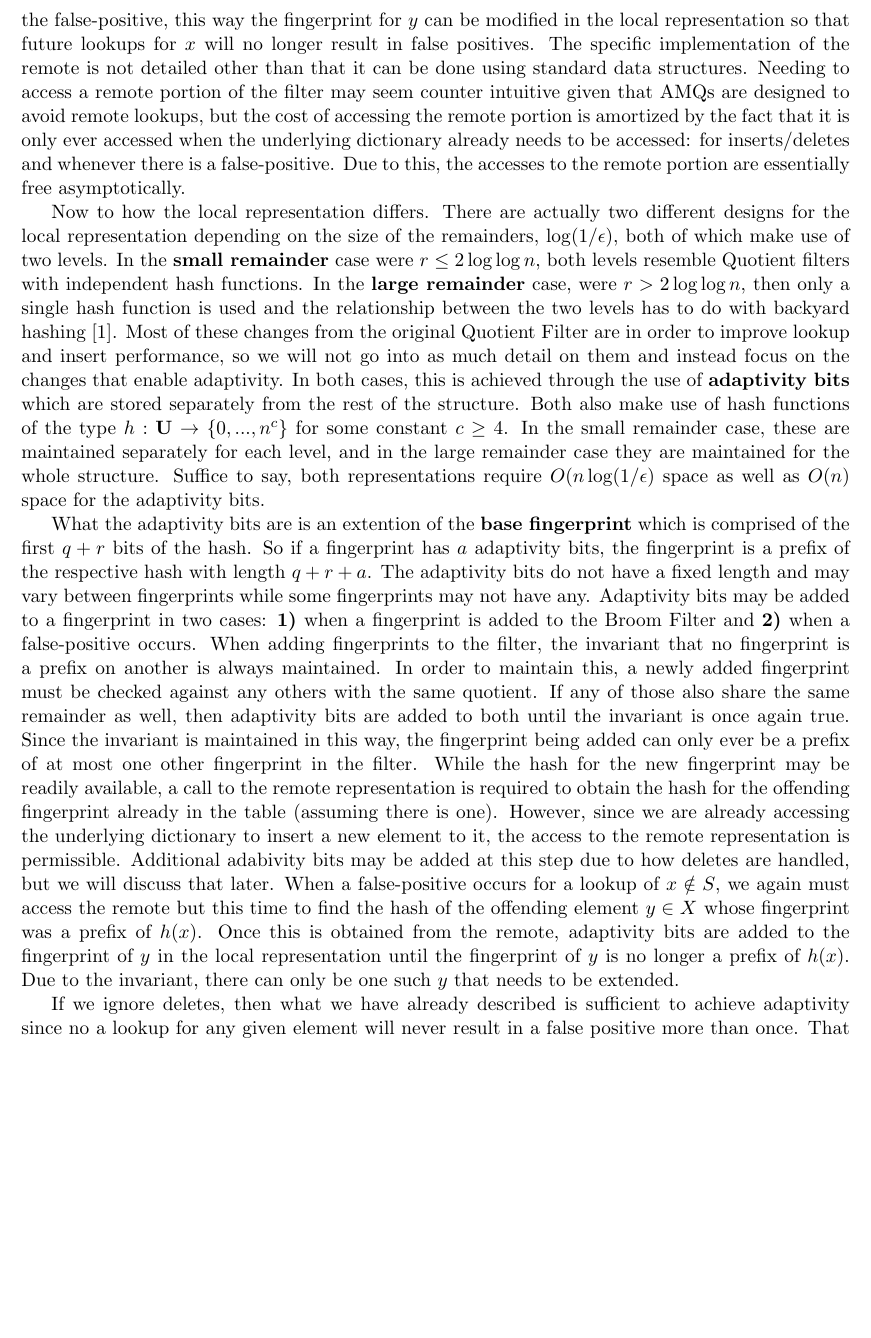
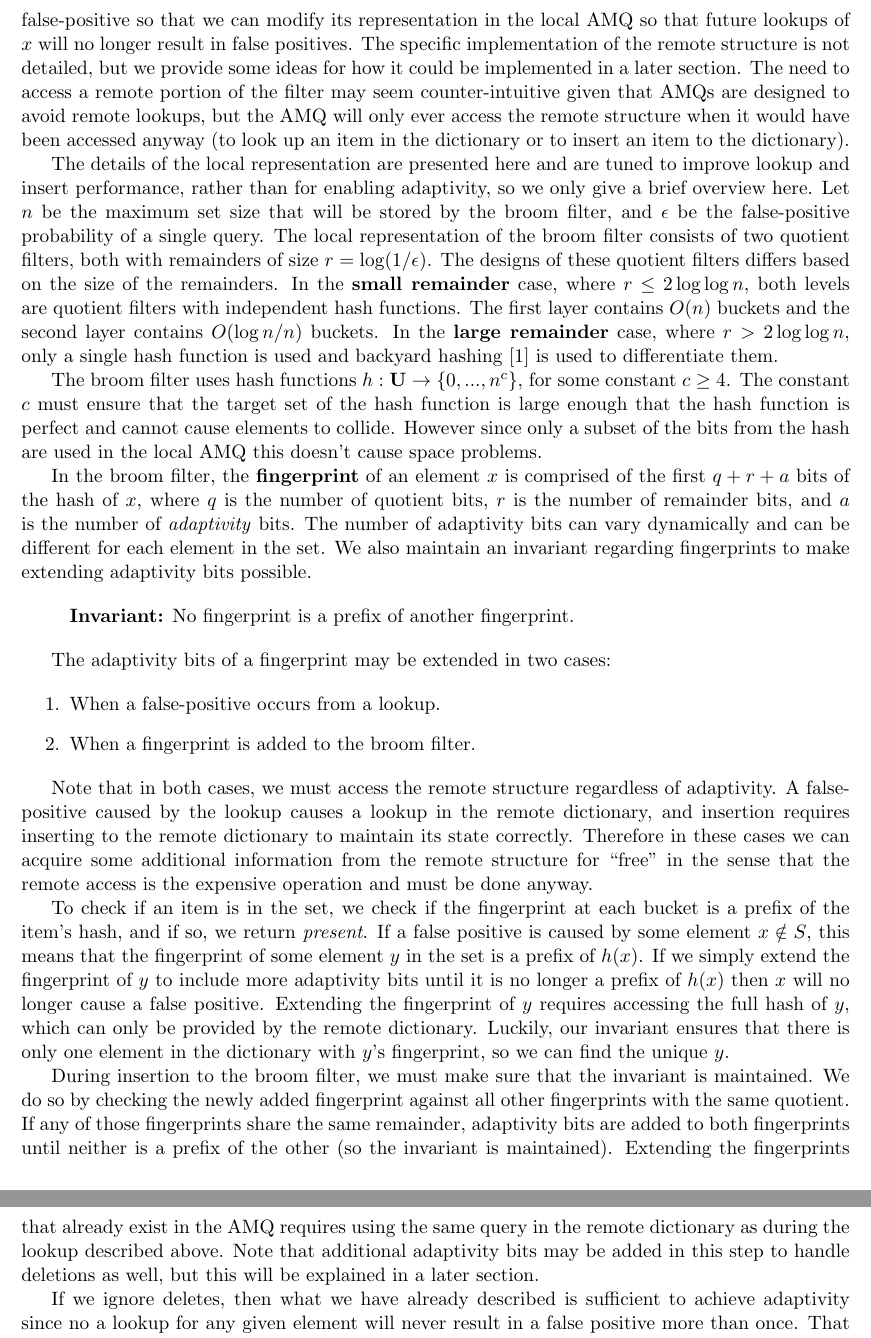
Before and after one commit to Erins-Ransom/Broom_Filter_Project, a LaTeX paper (writeup/paper.tex, which reads writeup/sections/broom_filters.tex): part of page 6 of 9 before the commit and two parts of pages 6 and 7 of 9 after it, the two joined at a grey line, cut at the place of the change, the shorter picture padded with empty space. Compiled offline with pdfLaTeX.

Commit message:
Edits for broom filter section

```diff
--- a/writeup/sections/broom_filters.tex
+++ b/writeup/sections/broom_filters.tex
@@ -93,32 +87,2 @@ remote gives the local additional information which is required for it to adapt
-to false positives.  Specifically, whenever there is a false-positive caused by
-some element $x \notin S$, the job of the remote is to provide the element $y
-\in S$ that caused the false-positive, this way the fingerprint for $y$ can be
-modified in the local representation so that future lookups for $x$ will no
-longer result in false positives.  The specific implementation of the remote is
-not detailed other than that it can be done using standard data structures.
-Needing to access a remote portion of the filter may seem counter intuitive
-given that AMQs are designed to avoid remote lookups, but the cost of accessing
-the remote portion is amortized by the fact that it is only ever accessed when
-the underlying dictionary already needs to be accessed: for inserts/deletes and
-whenever there is a false-positive.  Due to this, the accesses to the remote
-portion are essentially free asymptotically.
+\subsection{Adding Adaptivity}
 
-    Now to how the local representation differs.  There are actually two
-    different designs for the local representation depending on the size of the
-    remainders, $\log(1/\epsilon)$, both of which make use of two levels.   In
-    the {\bf small remainder} case were $r \leq 2 \log\log n$, both levels
-    resemble Quotient filters with independent hash functions.  In the {\bf
-    large remainder} case, were $ r > 2 \log\log n$, then only a single hash
-    function is used and the relationship between the two levels has to do with
-    backyard hashing \cite{backyard-hashing}.  Most of these changes from the
-    original Quotient Filter are in order to improve lookup and insert
-    performance, so we will not go into as much detail on them and instead
-    focus on the changes that enable adaptivity.  In both cases, this is
-    achieved through the use of {\bf adaptivity bits} which are stored
-    separately from the rest of the structure.  Both also make use of hash
-    functions of the type $h : {\bf U} \rightarrow \{0, ..., n^c\}$ for some
-    constant $c \geq 4$.  In the small remainder case, these are maintained
-    separately for each level, and in the large remainder case they are
-    maintained for the whole structure.  Suffice to say, both representations
-    require $O(n\log(1/\epsilon)$ space as well as $O(n)$ space for the
-    adaptivity bits.
@@ -125,32 +95,80 @@ portion are essentially free asymptotically.
+a false-positive caused by some element $x \notin S$, the remote structure
+should provide the element $y \in S$ that caused the false-positive so
+that we can modify its representation in the local AMQ so that future lookups
+of $x$ will no longer result in false positives. The specific implementation
+of the remote structure is not detailed, but we provide some ideas for
+how it could be implemented in a later section. The need to access a remote
+portion of the filter may seem counter-intuitive given that AMQs are designed
+to avoid remote lookups, but the AMQ will only ever access the remote structure
+when it would have been accessed anyway (to look up an item in the dictionary or
+to insert an item to the dictionary).
 
-    What the adaptivity bits are is an extention of the {\bf base fingerprint}
-    which is comprised of the first $q + r$ bits of the hash.  So if a
-    fingerprint has $a$ adaptivity bits, the fingerprint is a prefix of the
-    respective hash with length $q + r + a$. The adaptivity bits do not have a
-    fixed length and may vary between fingerprints while some fingerprints may
-    not have any.  Adaptivity bits may be added to a fingerprint in two cases:
-    {\bf 1)} when a fingerprint is added to the Broom Filter and {\bf 2)} when
-    a false-positive occurs.   When adding fingerprints to the filter, the
-    invariant that no fingerprint is a prefix on another is always maintained.
-    In order to maintain this, a newly added fingerprint must be checked
-    against any others with the same quotient.  If any of those also share the
-    same remainder as well, then adaptivity bits are added to both until the
-    invariant is once again true.  Since the invariant is maintained in this
-    way, the fingerprint being added can only ever be a prefix of at most one
-    other fingerprint in the filter.   While the hash for the new fingerprint
-    may be readily available, a call to the remote representation is required
-    to obtain the hash for the offending fingerprint already in the table
-    (assuming there is one).  However, since we are already accessing the
-    underlying dictionary to insert a new element to it, the access to the
-    remote representation is permissible.  Additional adabivity bits may be
-    added at this step due to how deletes are handled, but we will discuss that
-    later.  When a false-positive occurs for a lookup of $x \notin S$, we again
-    must access the remote but this time to find the hash of the offending
-    element $y \in X$ whose fingerprint was a prefix of $h(x)$.  Once this is
-    obtained from the remote, adaptivity bits are added to the fingerprint of
-    $y$ in the local representation until the fingerprint of $y$ is no longer a
-    prefix of $h(x)$.  Due to the invariant, there can only be one such $y$
-    that needs to be extended.
+The details of the local representation are presented here and are tuned to
+improve lookup and insert performance, rather than for enabling adaptivity,
+so we only give a brief overview here.
+Let $n$ be the maximum set size that will be stored by the broom filter, and $\epsilon$
+be the false-positive probability of a single query.
+The local representation of the broom filter consists of two quotient filters, both
+with remainders of size $r=\log(1/\epsilon)$. The designs of these quotient filters
+differs based on the size of the remainders. In the \textbf{small remainder} case,
+where $r \leq 2 \log \log n$, both levels are quotient filters with independent hash
+functions. The first layer contains $O(n)$ buckets and the second layer contains
+$O(\log n/n)$ buckets. In the \textbf{large remainder} case, where $r > 2 \log \log n$,
+only a single hash function is used and backyard hashing \cite{backyard-hashing} is used
+to differentiate them.
+
+The broom filter uses hash functions $h : {\bf U} \rightarrow \{0, ..., n^c\}$, for
+some constant $c \geq 4$. The constant $c$ must ensure that the target set of the hash
+function is large enough that the hash function is perfect and cannot cause elements
+to collide. However since only a subset of the bits from the hash are used in the local
+AMQ this doesn't cause space problems.
+
+%  Suffice to say, both representations
+%     require $O(n\log(1/\epsilon)$ space as well as $O(n)$ space for the
+%     adaptivity bits.
+
+In the broom filter, the \textbf{fingerprint} of an element $x$ is comprised of the first
+$q + r + a$ bits of the hash of $x$, where $q$ is the number of quotient bits, $r$ is the
+number of remainder bits, and $a$ is the number of \textit{adaptivity} bits. The number of
+adaptivity bits can vary dynamically and can be different for each element in the set. We
+also maintain an invariant regarding fingerprints to make extending adaptivity bits possible.
+
+\begin{itemize}
+    \item[] \textbf{Invariant:} No fingerprint is a prefix of another fingerprint.
+\end{itemize}
+
+The adaptivity bits of a fingerprint may be extended in two cases:
+
+\begin{enumerate}
+    \item When a false-positive occurs from a lookup.
+    \item When a fingerprint is added to the broom filter.
+\end{enumerate}
+
+Note that in both cases, we must access the remote structure regardless of adaptivity. A false-positive
+caused by the lookup causes a lookup in the remote dictionary, and insertion requires inserting
+to the remote dictionary to maintain its state correctly. Therefore in these cases we can
+acquire some additional information from the remote structure for ``free'' in the sense that
+the remote access is the expensive operation and must be done anyway.
+
+To check if an item is in the set, we check if the fingerprint at each bucket is a prefix
+of the item's hash, and if so, we return \textit{present}.
+If a false positive is caused by some element $x \notin S$, this means that
+the fingerprint of some element $y$ in the set is a prefix of $h(x)$. If we
+simply extend the fingerprint of $y$ to include more adaptivity bits until
+it is no longer a prefix of $h(x)$ then $x$ will no longer cause a false positive. Extending
+the fingerprint of $y$ requires accessing the full hash of $y$, which can only be
+provided by the remote dictionary. Luckily, our invariant ensures that there is
+only one element in the dictionary with $y$'s fingerprint, so we can find the unique
+$y$.
+
+During insertion to the broom filter, we must make sure that the invariant is maintained.
+We do so by checking the newly added fingerprint against all other fingerprints with
+the same quotient. If any of those fingerprints share the same remainder, adaptivity bits are
+added to both fingerprints until neither is a prefix of the other (so the invariant
+is maintained). Extending the fingerprints that already exist in the AMQ requires using
+the same query in the remote dictionary as during the lookup described above. Note that additional
+adaptivity bits may be added in this step to handle deletions as well, but this will be
+explained in a later section.
 
      If we ignore deletes, then what we have already described is sufficient to
      achieve adaptivity since no a lookup for any given element will never
```
Also changed, not shown: writeup/sections/adaptive_cuckoo_filters.tex (+1 -1 lines), writeup/sections/broom_filters.tex (14 more changed lines).
